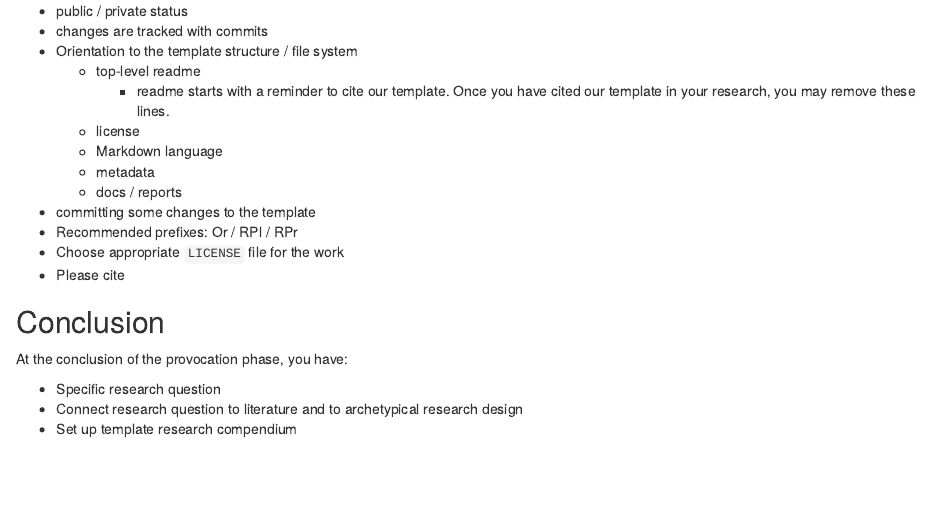
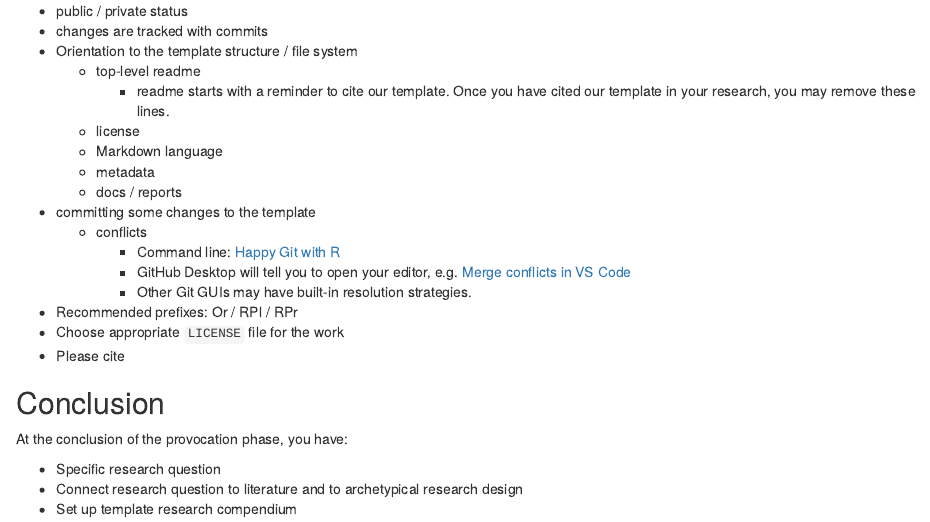
Before and after one commit to HEGSRR/HEGSRR-Manual, an R Markdown document (01-provocation.Rmd): the page in a window 1100 px wide, from 2440 px down. Rendered offline with R 4.5, knitr and Pandoc, with nearby package versions; drawn as R Markdown's standard HTML page in place of the format the file asks for.

Commit message:
provocation: git conflicts

```diff
--- a/01-provocation.Rmd
+++ b/01-provocation.Rmd
@@ -123,6 +123,10 @@ Other researchers may easily `fork` new versions of the project for the purpose
   - metadata
   - docs / reports
 - committing some changes to the template
+  - conflicts
+    - Command line: [Happy Git with R](https://happygitwithr.com/git-branches.html#dealing-with-conflicts)
+    - GitHub Desktop will tell you to open your editor, e.g. [Merge conflicts in VS Code](https://code.visualstudio.com/docs/sourcecontrol/overview#_merge-conflicts)
+    - Other Git GUIs may have built-in resolution strategies.
 - Recommended prefixes: Or / RPl / RPr
 - Choose appropriate `LICENSE` file for the work
 - Please cite
```
